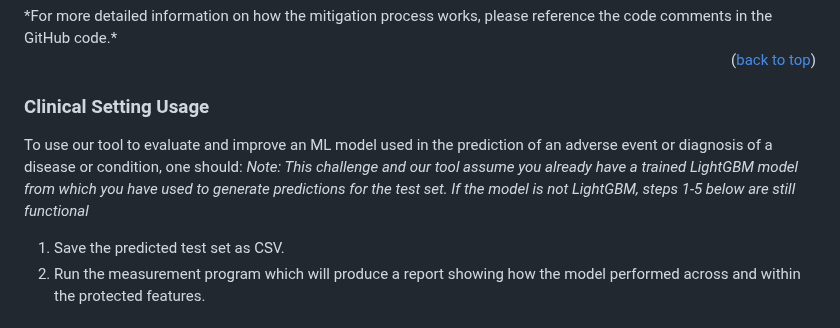
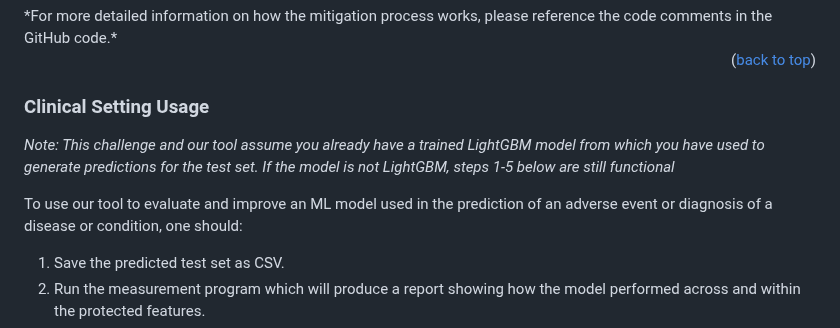
Before and after one commit to cvp-bias-detection-healthcare/cvp-bias-detection-healthcare.github.io, a Markdown page: README.md, the part around the change. Rendered like a GitHub page.

```diff
--- a/README.md
+++ b/README.md
@@ -127,10 +127,11 @@ RAM that is greater than or equal to the dataset. <br>
 <p align="right">(<a href="#readme-top">back to top</a>)</p>
 
 ### Clinical Setting Usage
+*Note: This challenge and our tool assume you already have a trained LightGBM model from which you have used to generate predictions
+for the test set. If the model is not LightGBM, steps 1-5 below are still functional*
+
 To use our tool to evaluate and improve an ML model used in the prediction of an adverse event or diagnosis of a disease
 or condition, one should:
-*Note: This challenge and our tool assume you already have a trained LightGBM model from which you have used to generate predictions
-for the test set. If the model is not LightGBM, steps 1-5 below are still functional*
 1.	Save the predicted test set as CSV.
 2.	Run the measurement program which will produce a report showing how the model performed across and within the protected
 features.
```
